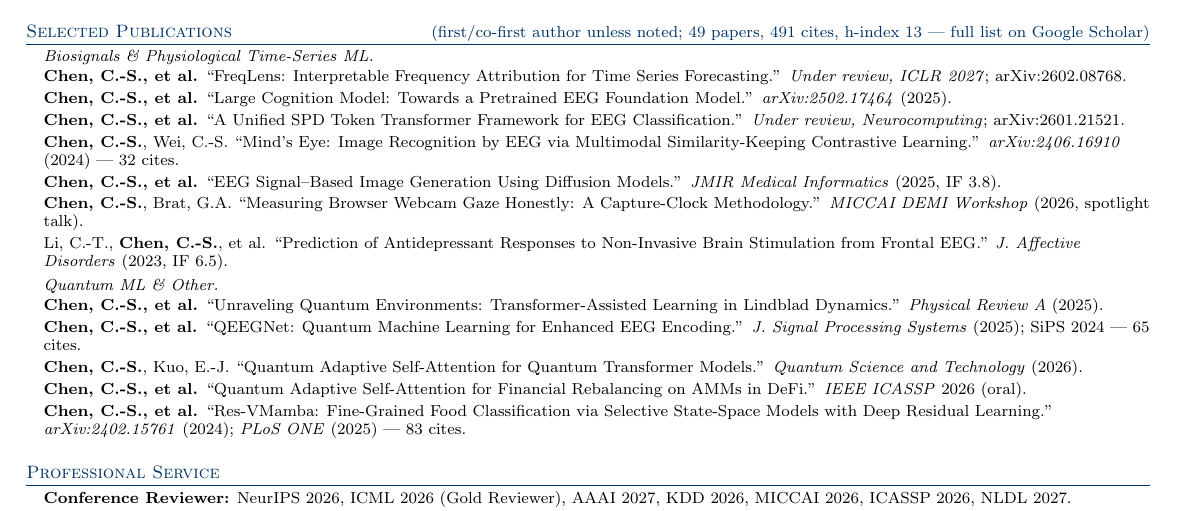
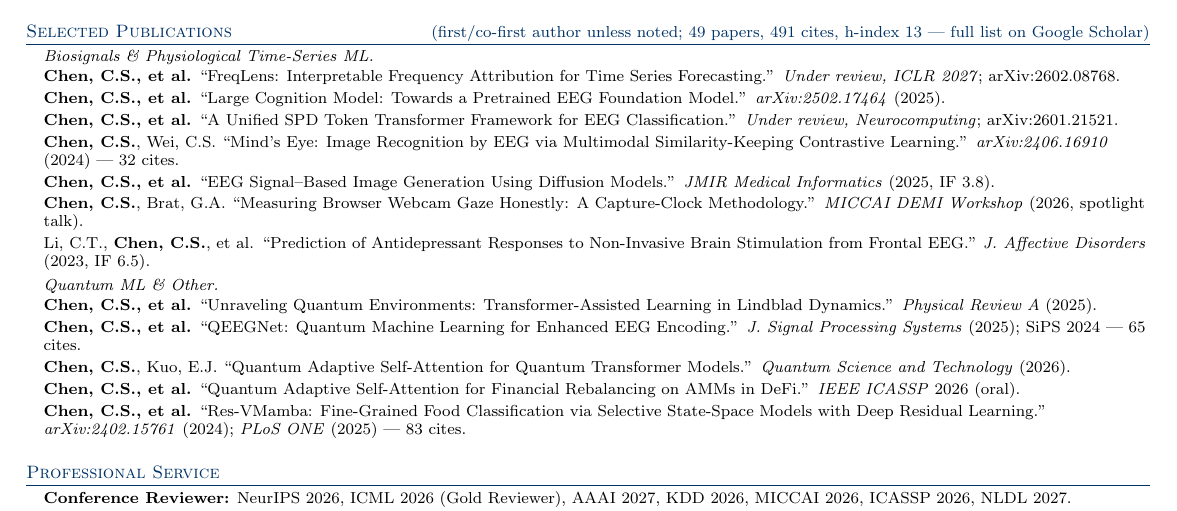
Before and after one commit to ChiShengChen/ChiShengChen.github.io, a LaTeX CV (cv_tex/cv_onepage.tex): part of the page, cut so that both start at the same text. Compiled offline with pdfLaTeX.

Commit message:
CV polish: repo/demo links in industry agent block, compact journal list, unified initials
- Industry: Agent & LLM Engineering entries link to MadGAA code + AgentBeats leaderboard,
  workcell optimizer code + demo, flyhypo, paper-evidence, live NYCU tutor
- Academic: journal-reviewer wall compressed from 10 lines to 3
- One-page CV: author initials "C.-S." -> "C.S." to match the full CV
- Pages unchanged: 3 / 2 / 1; cache-buster bumped

Co-Authored-By: Claude Fable 5.1 <noreply@anthropic.com>

```diff
--- a/cv_tex/cv_onepage.tex
+++ b/cv_tex/cv_onepage.tex
@@ -155,19 +155,19 @@
 \resumeSubHeadingListStart
   \small{\item{
     \textit{Biosignals \& Physiological Time-Series ML.}\\ \vspace{1pt}
-    \textbf{Chen, C.-S., et al.} ``FreqLens: Interpretable Frequency Attribution for Time Series Forecasting.'' \textit{Under review, ICLR 2027}; arXiv:2602.08768. \\ \vspace{2pt}
-    \textbf{Chen, C.-S., et al.} ``Large Cognition Model: Towards a Pretrained EEG Foundation Model.'' \textit{arXiv:2502.17464} (2025). \\ \vspace{2pt}
-    \textbf{Chen, C.-S., et al.} ``A Unified SPD Token Transformer Framework for EEG Classification.'' \textit{Under review, Neurocomputing}; arXiv:2601.21521. \\ \vspace{2pt}
-    \textbf{Chen, C.-S.}, Wei, C.-S. ``Mind's Eye: Image Recognition by EEG via Multimodal Similarity-Keeping Contrastive Learning.'' \textit{arXiv:2406.16910} (2024) --- 32 cites. \\ \vspace{2pt}
-    \textbf{Chen, C.-S., et al.} ``EEG Signal--Based Image Generation Using Diffusion Models.'' \textit{JMIR Medical Informatics} (2025, IF 3.8). \\ \vspace{2pt}
-    \textbf{Chen, C.-S.}, Brat, G.A. ``Measuring Browser Webcam Gaze Honestly: A Capture-Clock Methodology.'' \textit{MICCAI DEMI Workshop} (2026, spotlight talk). \\ \vspace{2pt}
-    Li, C.-T., \textbf{Chen, C.-S.}, et al. ``Prediction of Antidepressant Responses to Non-Invasive Brain Stimulation from Frontal EEG.'' \textit{J.\ Affective Disorders} (2023, IF 6.5). \\ \vspace{3pt}
+    \textbf{Chen, C.S., et al.} ``FreqLens: Interpretable Frequency Attribution for Time Series Forecasting.'' \textit{Under review, ICLR 2027}; arXiv:2602.08768. \\ \vspace{2pt}
+    \textbf{Chen, C.S., et al.} ``Large Cognition Model: Towards a Pretrained EEG Foundation Model.'' \textit{arXiv:2502.17464} (2025). \\ \vspace{2pt}
+    \textbf{Chen, C.S., et al.} ``A Unified SPD Token Transformer Framework for EEG Classification.'' \textit{Under review, Neurocomputing}; arXiv:2601.21521. \\ \vspace{2pt}
+    \textbf{Chen, C.S.}, Wei, C.S. ``Mind's Eye: Image Recognition by EEG via Multimodal Similarity-Keeping Contrastive Learning.'' \textit{arXiv:2406.16910} (2024) --- 32 cites. \\ \vspace{2pt}
+    \textbf{Chen, C.S., et al.} ``EEG Signal--Based Image Generation Using Diffusion Models.'' \textit{JMIR Medical Informatics} (2025, IF 3.8). \\ \vspace{2pt}
+    \textbf{Chen, C.S.}, Brat, G.A. ``Measuring Browser Webcam Gaze Honestly: A Capture-Clock Methodology.'' \textit{MICCAI DEMI Workshop} (2026, spotlight talk). \\ \vspace{2pt}
+    Li, C.T., \textbf{Chen, C.S.}, et al. ``Prediction of Antidepressant Responses to Non-Invasive Brain Stimulation from Frontal EEG.'' \textit{J.\ Affective Disorders} (2023, IF 6.5). \\ \vspace{3pt}
     \textit{Quantum ML \& Other.}\\ \vspace{1pt}
-    \textbf{Chen, C.-S., et al.} ``Unraveling Quantum Environments: Transformer-Assisted Learning in Lindblad Dynamics.'' \textit{Physical Review A} (2025). \\ \vspace{2pt}
-    \textbf{Chen, C.-S., et al.} ``QEEGNet: Quantum Machine Learning for Enhanced EEG Encoding.'' \textit{J.\ Signal Processing Systems} (2025); SiPS 2024 --- 65 cites. \\ \vspace{2pt}
-    \textbf{Chen, C.-S.}, Kuo, E.-J. ``Quantum Adaptive Self-Attention for Quantum Transformer Models.'' \textit{Quantum Science and Technology} (2026). \\ \vspace{2pt}
-    \textbf{Chen, C.-S., et al.} ``Quantum Adaptive Self-Attention for Financial Rebalancing on AMMs in DeFi.'' \textit{IEEE ICASSP} 2026 (oral). \\ \vspace{2pt}
-    \textbf{Chen, C.-S., et al.} ``Res-VMamba: Fine-Grained Food Classification via Selective State-Space Models with Deep Residual Learning.'' \textit{arXiv:2402.15761} (2024); \textit{PLoS ONE} (2025) --- 83 cites.
+    \textbf{Chen, C.S., et al.} ``Unraveling Quantum Environments: Transformer-Assisted Learning in Lindblad Dynamics.'' \textit{Physical Review A} (2025). \\ \vspace{2pt}
+    \textbf{Chen, C.S., et al.} ``QEEGNet: Quantum Machine Learning for Enhanced EEG Encoding.'' \textit{J.\ Signal Processing Systems} (2025); SiPS 2024 --- 65 cites. \\ \vspace{2pt}
+    \textbf{Chen, C.S.}, Kuo, E.J. ``Quantum Adaptive Self-Attention for Quantum Transformer Models.'' \textit{Quantum Science and Technology} (2026). \\ \vspace{2pt}
+    \textbf{Chen, C.S., et al.} ``Quantum Adaptive Self-Attention for Financial Rebalancing on AMMs in DeFi.'' \textit{IEEE ICASSP} 2026 (oral). \\ \vspace{2pt}
+    \textbf{Chen, C.S., et al.} ``Res-VMamba: Fine-Grained Food Classification via Selective State-Space Models with Deep Residual Learning.'' \textit{arXiv:2402.15761} (2024); \textit{PLoS ONE} (2025) --- 83 cites.
   }}
 \resumeSubHeadingListEnd
 
```
Also changed, not shown: cv_tex/main.tex (+4 -19 lines), CV_ChiSheng_Chen.pdf, CV_ChiSheng_Chen_1page.pdf, CV_ChiSheng_Chen_industry.pdf, cv_tex/cv_industry.pdf, cv_tex/cv_onepage.pdf, cv_tex/main.pdf, 1 other file.
